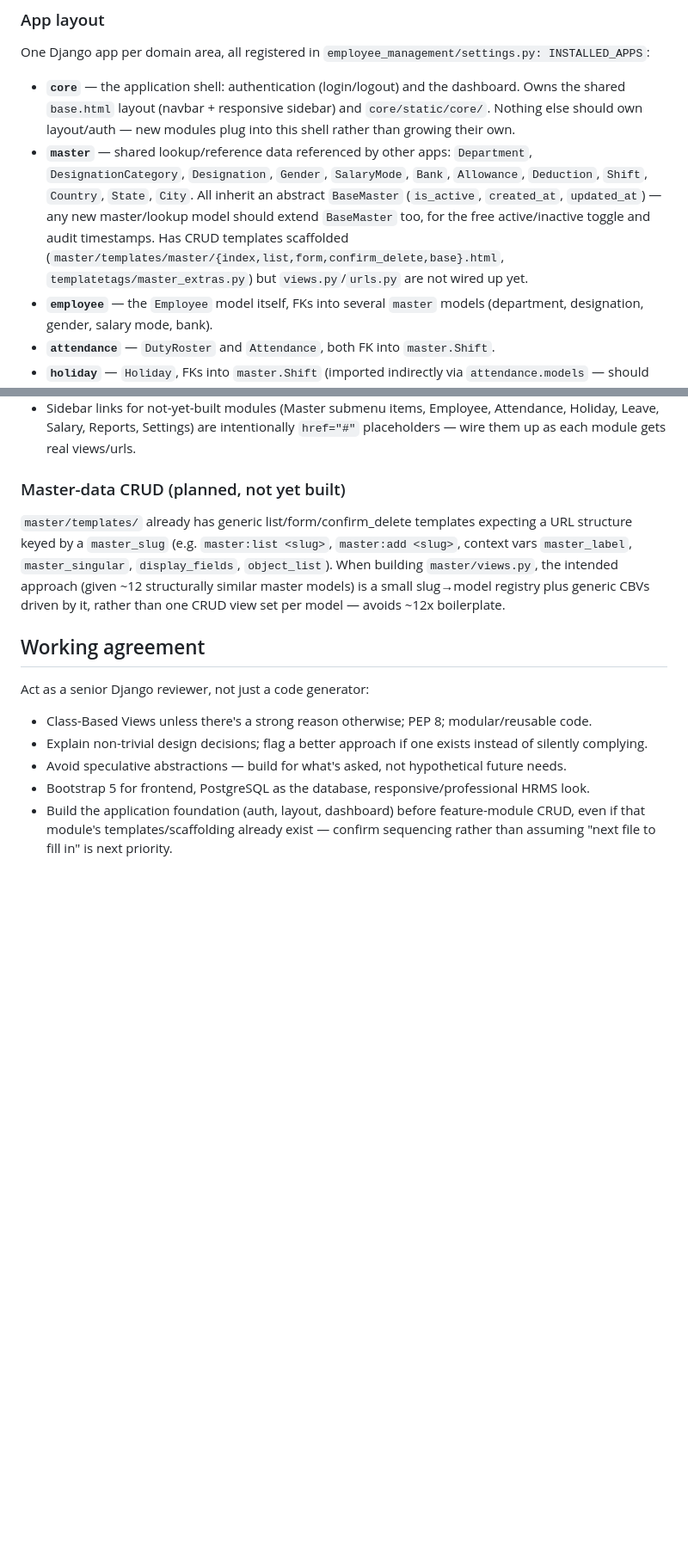
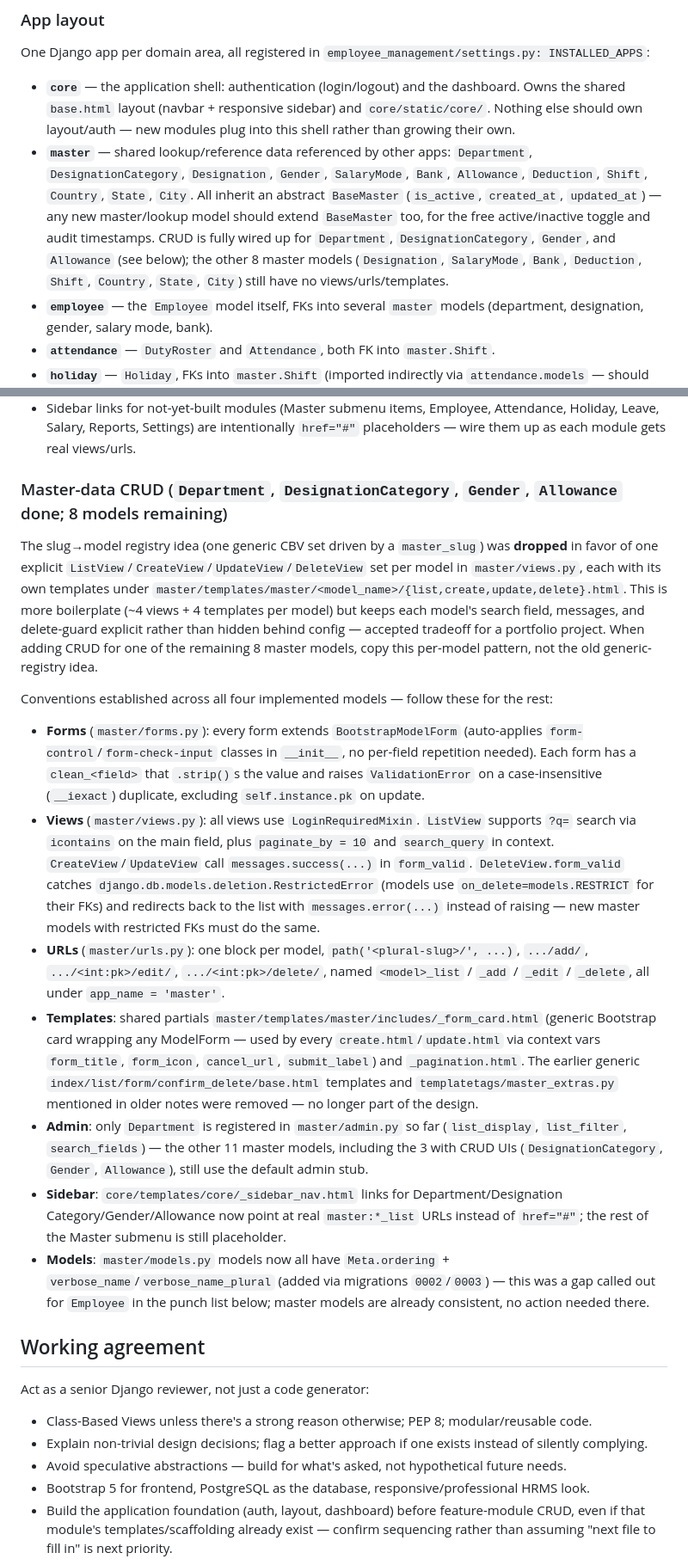
Before and after one commit to Prem251297/django-employee-management-system, a Markdown page: CLAUDE.md, 2 parts joined by grey strips. Shown at 86% size. Drawn GitHub-style; blank space fills up the shorter version.

Commit message:
Claude file Updated

```diff
--- a/CLAUDE.md
+++ b/CLAUDE.md
@@ -43,7 +43,7 @@ Database: PostgreSQL, configured directly in `employee_management/settings.py` (
 One Django app per domain area, all registered in `employee_management/settings.py: INSTALLED_APPS`:
 
 - **`core`** — the application shell: authentication (login/logout) and the dashboard. Owns the shared `base.html` layout (navbar + responsive sidebar) and `core/static/core/`. Nothing else should own layout/auth — new modules plug into this shell rather than growing their own.
-- **`master`** — shared lookup/reference data referenced by other apps: `Department`, `DesignationCategory`, `Designation`, `Gender`, `SalaryMode`, `Bank`, `Allowance`, `Deduction`, `Shift`, `Country`, `State`, `City`. All inherit an abstract `BaseMaster` (`is_active`, `created_at`, `updated_at`) — any new master/lookup model should extend `BaseMaster` too, for the free active/inactive toggle and audit timestamps. Has CRUD templates scaffolded (`master/templates/master/{index,list,form,confirm_delete,base}.html`, `templatetags/master_extras.py`) but `views.py`/`urls.py` are not wired up yet.
+- **`master`** — shared lookup/reference data referenced by other apps: `Department`, `DesignationCategory`, `Designation`, `Gender`, `SalaryMode`, `Bank`, `Allowance`, `Deduction`, `Shift`, `Country`, `State`, `City`. All inherit an abstract `BaseMaster` (`is_active`, `created_at`, `updated_at`) — any new master/lookup model should extend `BaseMaster` too, for the free active/inactive toggle and audit timestamps. CRUD is fully wired up for `Department`, `DesignationCategory`, `Gender`, and `Allowance` (see below); the other 8 master models (`Designation`, `SalaryMode`, `Bank`, `Deduction`, `Shift`, `Country`, `State`, `City`) still have no views/urls/templates.
 - **`employee`** — the `Employee` model itself, FKs into several `master` models (department, designation, gender, salary mode, bank).
 - **`attendance`** — `DutyRoster` and `Attendance`, both FK into `master.Shift`.
 - **`holiday`** — `Holiday`, FKs into `master.Shift` (imported indirectly via `attendance.models` — should really import from `master.models` directly; see Known gaps).
@@ -63,9 +63,18 @@ None of the domain models are registered in Django admin yet (`admin.py` in ever
 - The login page (`core/templates/registration/login.html`) deliberately does **not** extend `base.html` — auth screens use their own minimal centered-card layout, no sidebar/navbar.
 - Sidebar links for not-yet-built modules (Master submenu items, Employee, Attendance, Holiday, Leave, Salary, Reports, Settings) are intentionally `href="#"` placeholders — wire them up as each module gets real views/urls.
 
-### Master-data CRUD (planned, not yet built)
+### Master-data CRUD (`Department`, `DesignationCategory`, `Gender`, `Allowance` done; 8 models remaining)
 
-`master/templates/` already has generic list/form/confirm_delete templates expecting a URL structure keyed by a `master_slug` (e.g. `master:list <slug>`, `master:add <slug>`, context vars `master_label`, `master_singular`, `display_fields`, `object_list`). When building `master/views.py`, the intended approach (given ~12 structurally similar master models) is a small slug→model registry plus generic CBVs driven by it, rather than one CRUD view set per model — avoids ~12x boilerplate.
+The slug→model registry idea (one generic CBV set driven by a `master_slug`) was **dropped** in favor of one explicit `ListView`/`CreateView`/`UpdateView`/`DeleteView` set per model in `master/views.py`, each with its own templates under `master/templates/master/<model_name>/{list,create,update,delete}.html`. This is more boilerplate (~4 views + 4 templates per model) but keeps each model's search field, messages, and delete-guard explicit rather than hidden behind config — accepted tradeoff for a portfolio project. When adding CRUD for one of the remaining 8 master models, copy this per-model pattern, not the old generic-registry idea.
+
+Conventions established across all four implemented models — follow these for the rest:
+- **Forms** (`master/forms.py`): every form extends `BootstrapModelForm` (auto-applies `form-control`/`form-check-input` classes in `__init__`, no per-field repetition needed). Each form has a `clean_<field>` that `.strip()`s the value and raises `ValidationError` on a case-insensitive (`__iexact`) duplicate, excluding `self.instance.pk` on update.
+- **Views** (`master/views.py`): all views use `LoginRequiredMixin`. `ListView` supports `?q=` search via `icontains` on the main field, plus `paginate_by = 10` and `search_query` in context. `CreateView`/`UpdateView` call `messages.success(...)` in `form_valid`. `DeleteView.form_valid` catches `django.db.models.deletion.RestrictedError` (models use `on_delete=models.RESTRICT` for their FKs) and redirects back to the list with `messages.error(...)` instead of raising — new master models with restricted FKs must do the same.
+- **URLs** (`master/urls.py`): one block per model, `path('<plural-slug>/', ...)`, `.../add/`, `.../<int:pk>/edit/`, `.../<int:pk>/delete/`, named `<model>_list` / `_add` / `_edit` / `_delete`, all under `app_name = 'master'`.
+- **Templates**: shared partials `master/templates/master/includes/_form_card.html` (generic Bootstrap card wrapping any ModelForm — used by every `create.html`/`update.html` via context vars `form_title`, `form_icon`, `cancel_url`, `submit_label`) and `_pagination.html`. The earlier generic `index/list/form/confirm_delete/base.html` templates and `templatetags/master_extras.py` mentioned in older notes were removed — no longer part of the design.
+- **Admin**: only `Department` is registered in `master/admin.py` so far (`list_display`, `list_filter`, `search_fields`) — the other 11 master models, including the 3 with CRUD UIs (`DesignationCategory`, `Gender`, `Allowance`), still use the default admin stub.
+- **Sidebar**: `core/templates/core/_sidebar_nav.html` links for Department/Designation Category/Gender/Allowance now point at real `master:*_list` URLs instead of `href="#"`; the rest of the Master submenu is still placeholder.
+- **Models**: `master/models.py` models now all have `Meta.ordering` + `verbose_name`/`verbose_name_plural` (added via migrations `0002`/`0003`) — this was a gap called out for `Employee` in the punch list below; master models are already consistent, no action needed there.
 
 ## Working agreement
 
```
